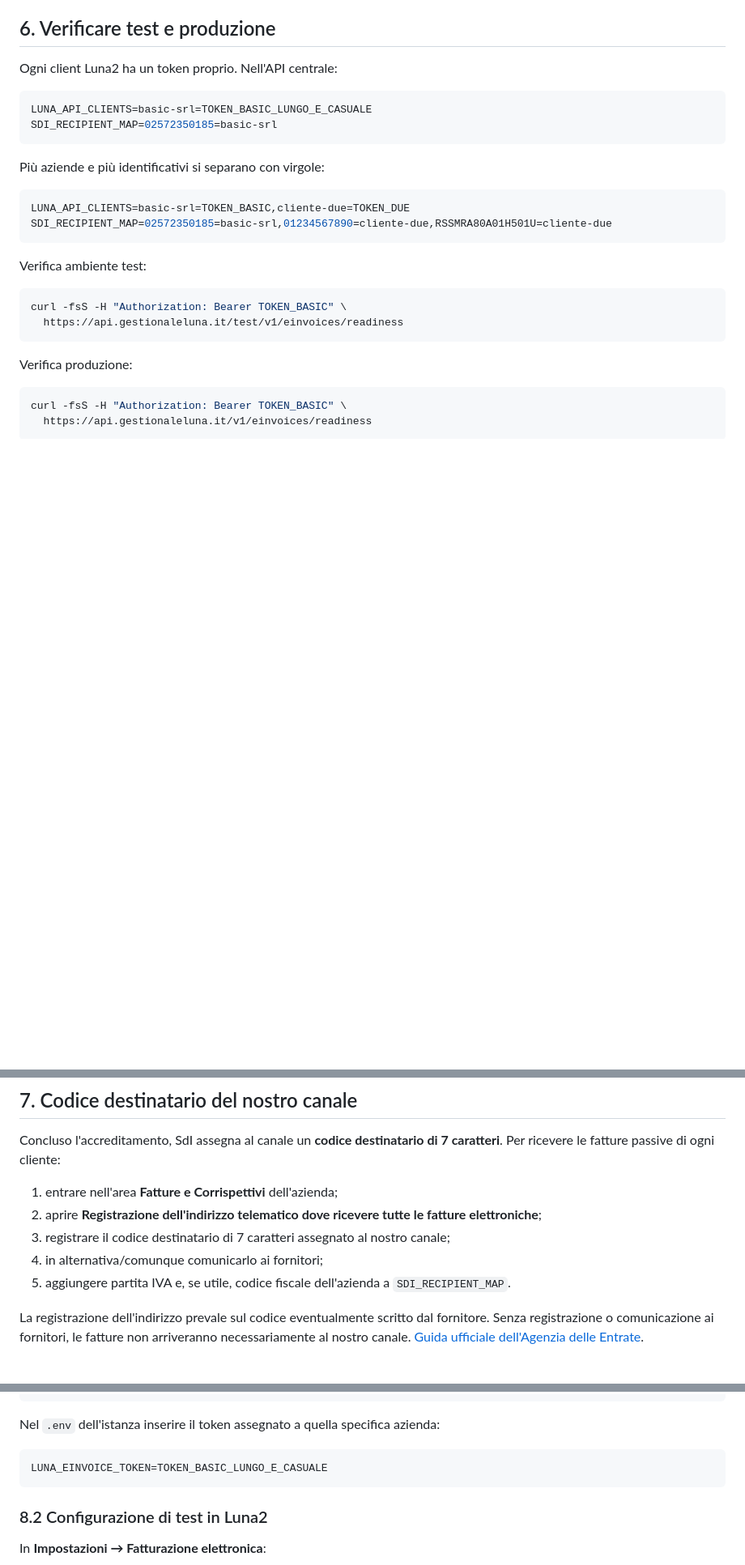
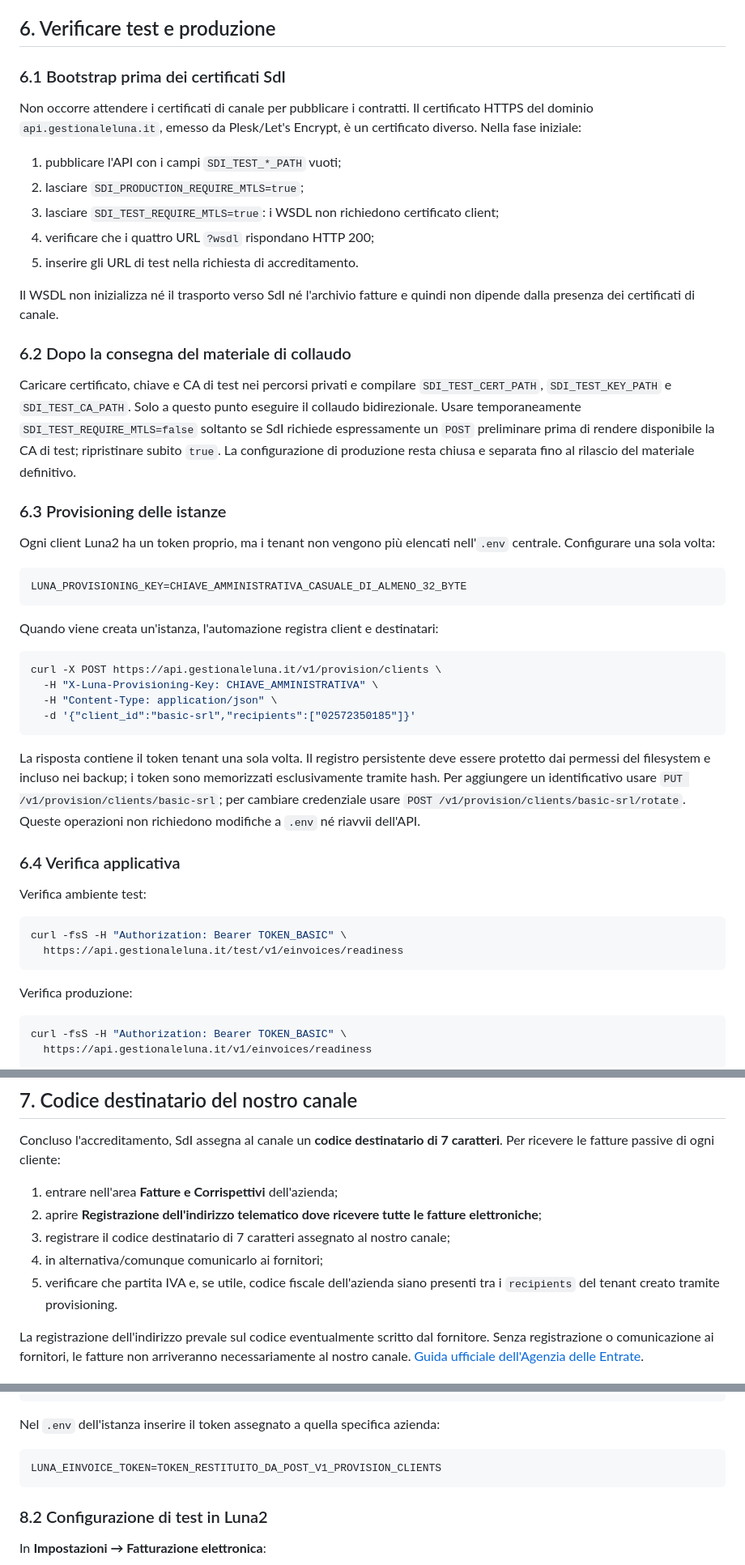
Before and after one commit to zensoftwareit-ops/Luna2, a Markdown page: docs/GUIDA_ACCREDITAMENTO_CANALE_SDI.md, 3 parts joined by grey strips. Shown at 81% size. GitHub-like rendering; blank space fills up the shorter version.

Commit message:
Update SDI accreditation and provisioning guides

````diff
--- a/docs/GUIDA_ACCREDITAMENTO_CANALE_SDI.md
+++ b/docs/GUIDA_ACCREDITAMENTO_CANALE_SDI.md
@@ -165,19 +165,42 @@ Riavviare/ricaricare la configurazione del dominio. Una richiesta `POST` senza c
 
 ## 6. Verificare test e produzione
 
-Ogni client Luna2 ha un token proprio. Nell'API centrale:
+### 6.1 Bootstrap prima dei certificati SdI
+
+Non occorre attendere i certificati di canale per pubblicare i contratti. Il certificato HTTPS del dominio `api.gestionaleluna.it`, emesso da Plesk/Let's Encrypt, è un certificato diverso. Nella fase iniziale:
+
+1. pubblicare l'API con i campi `SDI_TEST_*_PATH` vuoti;
+2. lasciare `SDI_PRODUCTION_REQUIRE_MTLS=true`;
+3. lasciare `SDI_TEST_REQUIRE_MTLS=true`: i WSDL non richiedono certificato client;
+4. verificare che i quattro URL `?wsdl` rispondano HTTP 200;
+5. inserire gli URL di test nella richiesta di accreditamento.
+
+Il WSDL non inizializza né il trasporto verso SdI né l'archivio fatture e quindi non dipende dalla presenza dei certificati di canale.
+
+### 6.2 Dopo la consegna del materiale di collaudo
+
+Caricare certificato, chiave e CA di test nei percorsi privati e compilare `SDI_TEST_CERT_PATH`, `SDI_TEST_KEY_PATH` e `SDI_TEST_CA_PATH`. Solo a questo punto eseguire il collaudo bidirezionale. Usare temporaneamente `SDI_TEST_REQUIRE_MTLS=false` soltanto se SdI richiede espressamente un `POST` preliminare prima di rendere disponibile la CA di test; ripristinare subito `true`. La configurazione di produzione resta chiusa e separata fino al rilascio del materiale definitivo.
+
+### 6.3 Provisioning delle istanze
+
+Ogni client Luna2 ha un token proprio, ma i tenant non vengono più elencati nell'`.env` centrale. Configurare una sola volta:
 
 ```env
-LUNA_API_CLIENTS=basic-srl=TOKEN_BASIC_LUNGO_E_CASUALE
-SDI_RECIPIENT_MAP=02572350185=basic-srl
+LUNA_PROVISIONING_KEY=CHIAVE_AMMINISTRATIVA_CASUALE_DI_ALMENO_32_BYTE
 ```
 
-Più aziende e più identificativi si separano con virgole:
+Quando viene creata un'istanza, l'automazione registra client e destinatari:
 
-```env
-LUNA_API_CLIENTS=basic-srl=TOKEN_BASIC,cliente-due=TOKEN_DUE
-SDI_RECIPIENT_MAP=02572350185=basic-srl,01234567890=cliente-due,RSSMRA80A01H501U=cliente-due
+```bash
+curl -X POST https://api.gestionaleluna.it/v1/provision/clients \
+  -H "X-Luna-Provisioning-Key: CHIAVE_AMMINISTRATIVA" \
+  -H "Content-Type: application/json" \
+  -d '{"client_id":"basic-srl","recipients":["02572350185"]}'
 ```
+
+La risposta contiene il token tenant una sola volta. Il registro persistente deve essere protetto dai permessi del filesystem e incluso nei backup; i token sono memorizzati esclusivamente tramite hash. Per aggiungere un identificativo usare `PUT /v1/provision/clients/basic-srl`; per cambiare credenziale usare `POST /v1/provision/clients/basic-srl/rotate`. Queste operazioni non richiedono modifiche a `.env` né riavvii dell'API.
+
+### 6.4 Verifica applicativa
 
 Verifica ambiente test:
 
@@ -203,7 +226,7 @@ Concluso l'accreditamento, SdI assegna al canale un **codice destinatario di 7 c
 2. aprire **Registrazione dell'indirizzo telematico dove ricevere tutte le fatture elettroniche**;
 3. registrare il codice destinatario di 7 caratteri assegnato al nostro canale;
 4. in alternativa/comunque comunicarlo ai fornitori;
-5. aggiungere partita IVA e, se utile, codice fiscale dell'azienda a `SDI_RECIPIENT_MAP`.
+5. verificare che partita IVA e, se utile, codice fiscale dell'azienda siano presenti tra i `recipients` del tenant creato tramite provisioning.
 
 La registrazione dell'indirizzo prevale sul codice eventualmente scritto dal fornitore. Senza registrazione o comunicazione ai fornitori, le fatture non arriveranno necessariamente al nostro canale. [Guida ufficiale dell'Agenzia delle Entrate](https://www1.agenziaentrate.gov.it/web_app_entrate/fatturazione_elettronica.html/guide-gallery.html).
 
@@ -223,7 +246,7 @@ php bin/luna storage:init
 Nel `.env` dell'istanza inserire il token assegnato a quella specifica azienda:
 
 ```env
-LUNA_EINVOICE_TOKEN=TOKEN_BASIC_LUNGO_E_CASUALE
+LUNA_EINVOICE_TOKEN=TOKEN_RESTITUITO_DA_POST_V1_PROVISION_CLIENTS
 ```
 
 ### 8.2 Configurazione di test in Luna2
````
Also changed, not shown: docs/FATTURAZIONE_ELETTRONICA_GO_LIVE.md (+8 -3 lines).
